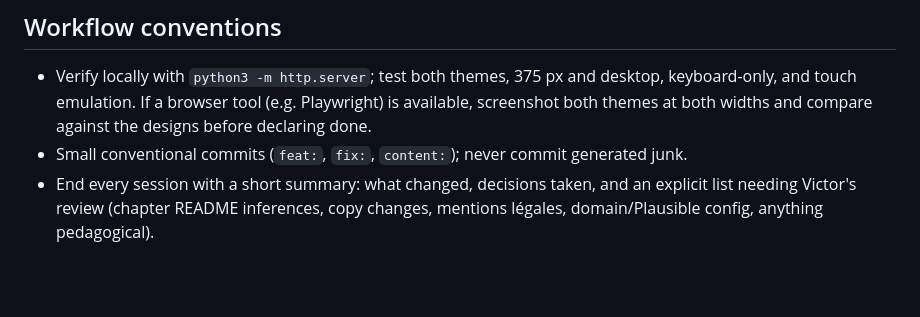
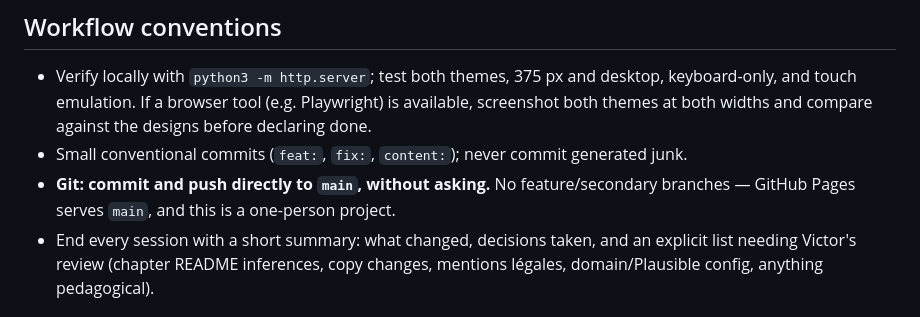
Before and after one commit to VictorZ-29/nabla, a Markdown page: CLAUDE.md, the part around the change. Rendered like a GitHub page; blank space fills up the shorter version.

Commit message:
docs: workflow — commit and push directly to main, no secondary branches
Co-Authored-By: Claude Fable 5 <noreply@anthropic.com>
Claude-Session: https://claude.ai/code/session_014BaX4Zt3Rf7BMX43t5X9ja

```diff
--- a/CLAUDE.md
+++ b/CLAUDE.md
@@ -104,6 +104,7 @@ WCAG AA contrast in both themes. Visible `:focus-visible` outlines everywhere; s
 
 - Verify locally with `python3 -m http.server`; test both themes, 375 px and desktop, keyboard-only, and touch emulation. If a browser tool (e.g. Playwright) is available, screenshot both themes at both widths and compare against the designs before declaring done.
 - Small conventional commits (`feat:`, `fix:`, `content:`); never commit generated junk.
+- **Git: commit and push directly to `main`, without asking.** No feature/secondary branches — GitHub Pages serves `main`, and this is a one-person project.
 - End every session with a short summary: what changed, decisions taken, and an explicit list needing Victor's review (chapter README inferences, copy changes, mentions légales, domain/Plausible config, anything pedagogical).
 
 ## Definition of done — chapter page
```
